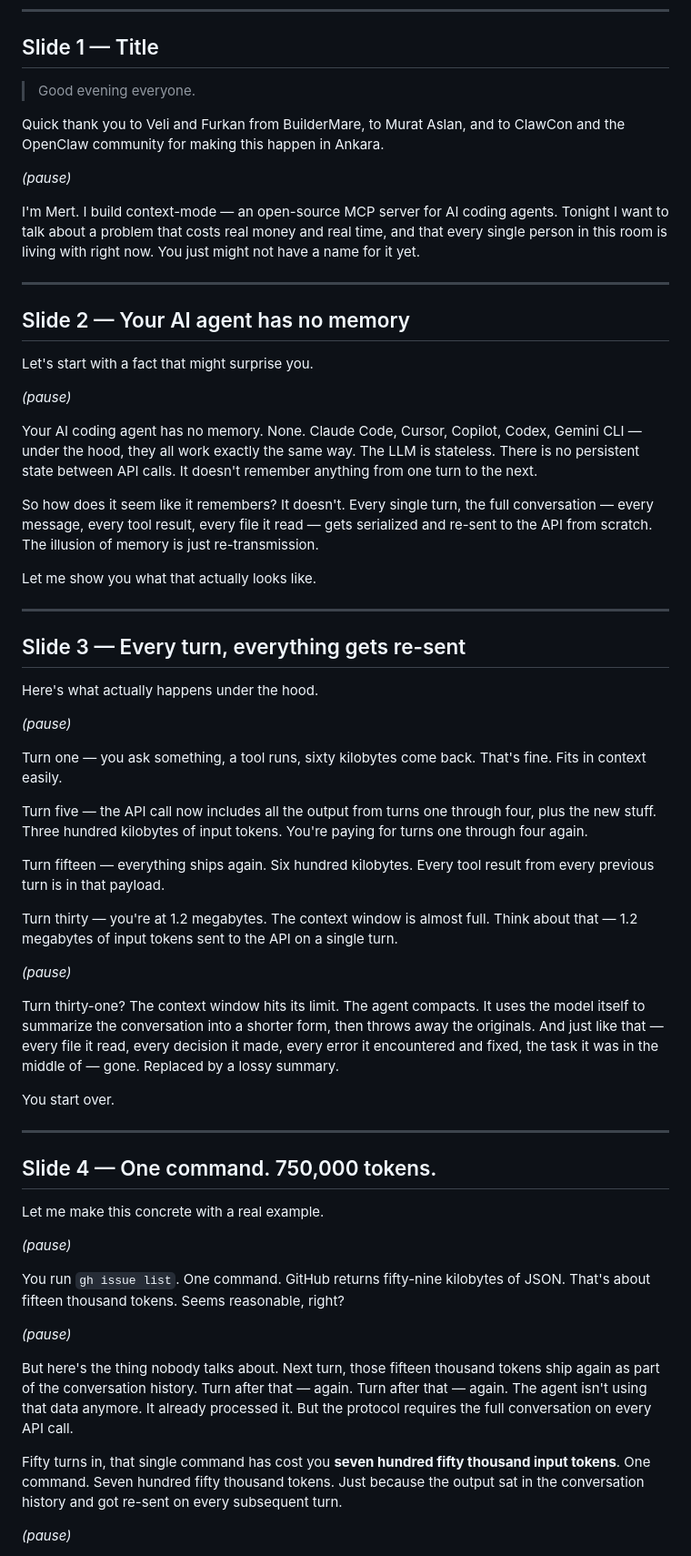
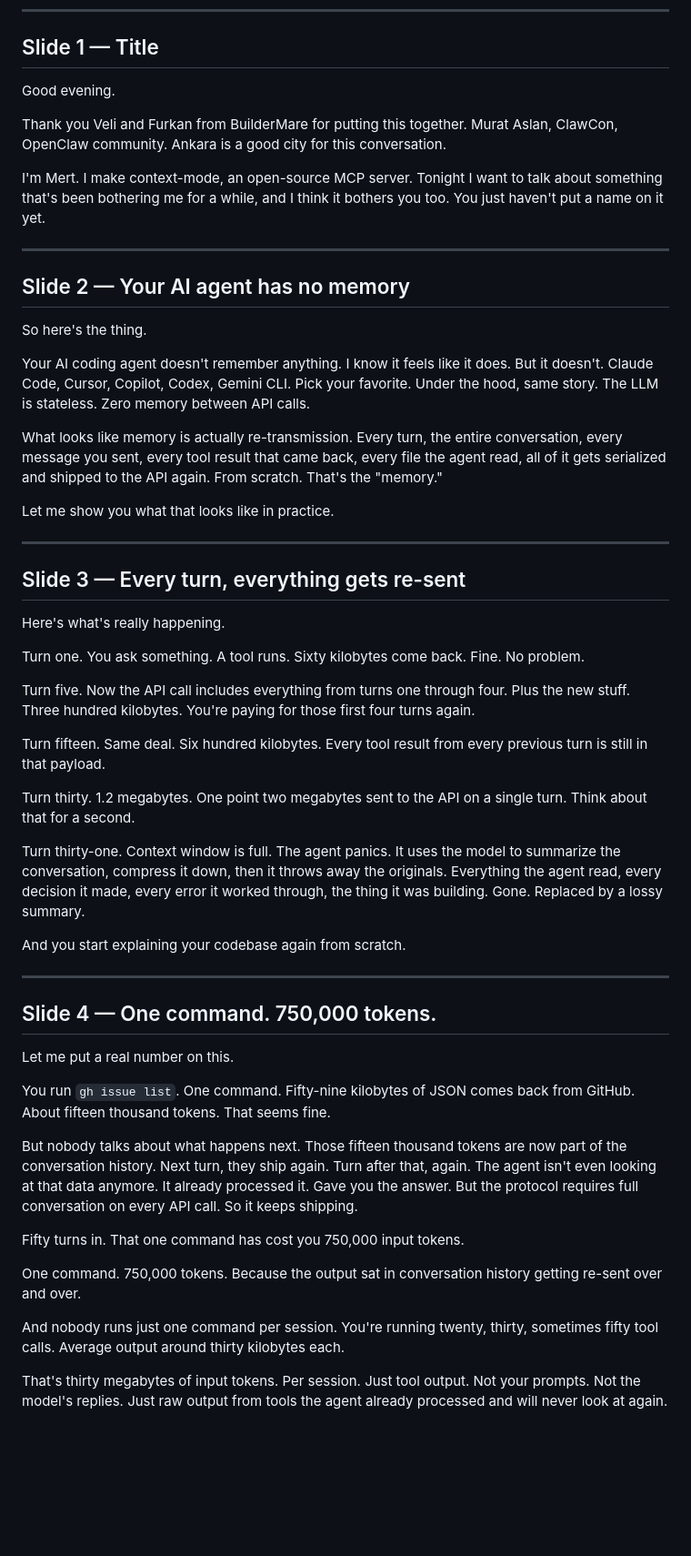
Before and after one commit to mksglu/clawcon-ankara, a Markdown page: SPEAKING_NOTES.md, the part around one of its changes. Shown at 91% size. GitHub-like rendering; blank space fills up the shorter version.

```diff
--- a/SPEAKING_NOTES.md
+++ b/SPEAKING_NOTES.md
@@ -7,65 +7,57 @@
 
 ## Slide 1 — Title
 
-> Good evening everyone.
+Good evening.
 
-Quick thank you to Veli and Furkan from BuilderMare, to Murat Aslan, and to ClawCon and the OpenClaw community for making this happen in Ankara.
+Thank you Veli and Furkan from BuilderMare for putting this together. Murat Aslan, ClawCon, OpenClaw community. Ankara is a good city for this conversation.
 
-*(pause)*
-
-I'm Mert. I build context-mode — an open-source MCP server for AI coding agents. Tonight I want to talk about a problem that costs real money and real time, and that every single person in this room is living with right now. You just might not have a name for it yet.
+I'm Mert. I make context-mode, an open-source MCP server. Tonight I want to talk about something that's been bothering me for a while, and I think it bothers you too. You just haven't put a name on it yet.
 
 ---
 
 ## Slide 2 — Your AI agent has no memory
 
-Let's start with a fact that might surprise you.
+So here's the thing.
 
-*(pause)*
+Your AI coding agent doesn't remember anything. I know it feels like it does. But it doesn't. Claude Code, Cursor, Copilot, Codex, Gemini CLI. Pick your favorite. Under the hood, same story. The LLM is stateless. Zero memory between API calls.
 
-Your AI coding agent has no memory. None. Claude Code, Cursor, Copilot, Codex, Gemini CLI — under the hood, they all work exactly the same way. The LLM is stateless. There is no persistent state between API calls. It doesn't remember anything from one turn to the next.
+What looks like memory is actually re-transmission. Every turn, the entire conversation, every message you sent, every tool result that came back, every file the agent read, all of it gets serialized and shipped to the API again. From scratch. That's the "memory."
 
-So how does it seem like it remembers? It doesn't. Every single turn, the full conversation — every message, every tool result, every file it read — gets serialized and re-sent to the API from scratch. The illusion of memory is just re-transmission.
-
-Let me show you what that actually looks like.
+Let me show you what that looks like in practice.
 
 ---
 
 ## Slide 3 — Every turn, everything gets re-sent
 
-Here's what actually happens under the hood.
+Here's what's really happening.
 
-*(pause)*
+Turn one. You ask something. A tool runs. Sixty kilobytes come back. Fine. No problem.
 
-Turn one — you ask something, a tool runs, sixty kilobytes come back. That's fine. Fits in context easily.
+Turn five. Now the API call includes everything from turns one through four. Plus the new stuff. Three hundred kilobytes. You're paying for those first four turns again.
 
-Turn five — the API call now includes all the output from turns one through four, plus the new stuff. Three hundred kilobytes of input tokens. You're paying for turns one through four again.
+Turn fifteen. Same deal. Six hundred kilobytes. Every tool result from every previous turn is still in that payload.
 
-Turn fifteen — everything ships again. Six hundred kilobytes. Every tool result from every previous turn is in that payload.
+Turn thirty. 1.2 megabytes. One point two megabytes sent to the API on a single turn. Think about that for a second.
 
-Turn thirty — you're at 1.2 megabytes. The context window is almost full. Think about that — 1.2 megabytes of input tokens sent to the API on a single turn.
+Turn thirty-one. Context window is full. The agent panics. It uses the model to summarize the conversation, compress it down, then it throws away the originals. Everything the agent read, every decision it made, every error it worked through, the thing it was building. Gone. Replaced by a lossy summary.
 
-*(pause)*
-
-Turn thirty-one? The context window hits its limit. The agent compacts. It uses the model itself to summarize the conversation into a shorter form, then throws away the originals. And just like that — every file it read, every decision it made, every error it encountered and fixed, the task it was in the middle of — gone. Replaced by a lossy summary.
-
-You start over.
+And you start explaining your codebase again from scratch.
 
 ---
 
 ## Slide 4 — One command. 750,000 tokens.
 
-Let me make this concrete with a real example.
+Let me put a real number on this.
 
-*(pause)*
+You run `gh issue list`. One command. Fifty-nine kilobytes of JSON comes back from GitHub. About fifteen thousand tokens. That seems fine.
 
-You run `gh issue list`. One command. GitHub returns fifty-nine kilobytes of JSON. That's about fifteen thousand tokens. Seems reasonable, right?
+But nobody talks about what happens next. Those fifteen thousand tokens are now part of the conversation history. Next turn, they ship again. Turn after that, again. The agent isn't even looking at that data anymore. It already processed it. Gave you the answer. But the protocol requires full conversation on every API call. So it keeps shipping.
 
-*(pause)*
+Fifty turns in. That one command has cost you 750,000 input tokens.
 
-But here's the thing nobody talks about. Next turn, those fifteen thousand tokens ship again as part of the conversation history. Turn after that — again. Turn after that — again. The agent isn't using that data anymore. It already processed it. But the protocol requires the full conversation on every API call.
+One command. 750,000 tokens. Because the output sat in conversation history getting re-sent over and over.
 
-Fifty turns in, that single command has cost you **seven hundred fifty thousand input tokens**. One command. Seven hundred fifty thousand tokens. Just because the output sat in the conversation history and got re-sent on every subsequent turn.
+And nobody runs just one command per session. You're running twenty, thirty, sometimes fifty tool calls. Average output around thirty kilobytes each.
 
-*(pause)*
+That's thirty megabytes of input tokens. Per session. Just tool output. Not your prompts. Not the model's replies. Just raw output from tools the agent already processed and will never look at again.
 
```
Also changed, not shown: other parts of SPEAKING_NOTES.md (+43 -81 lines).
